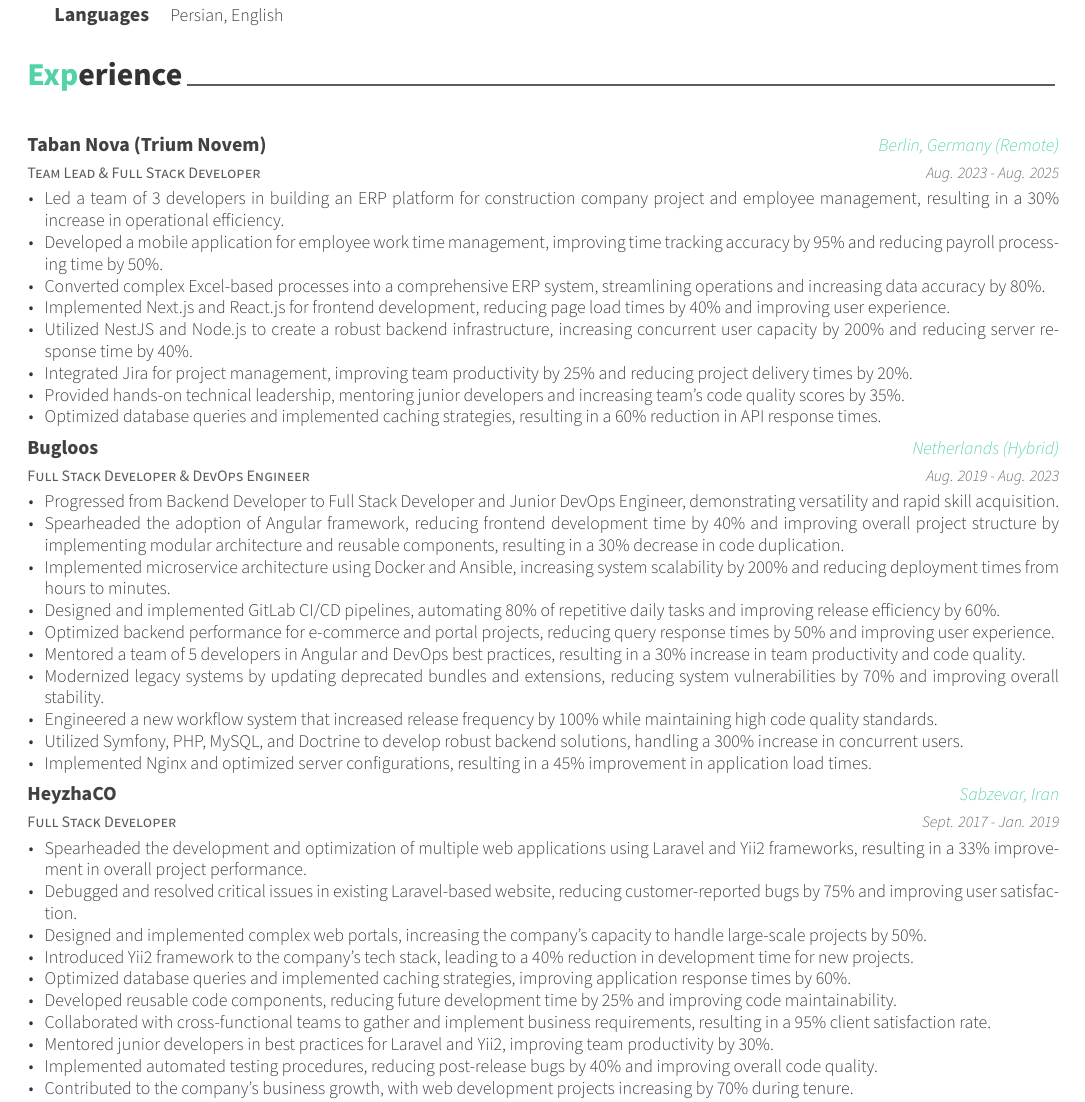
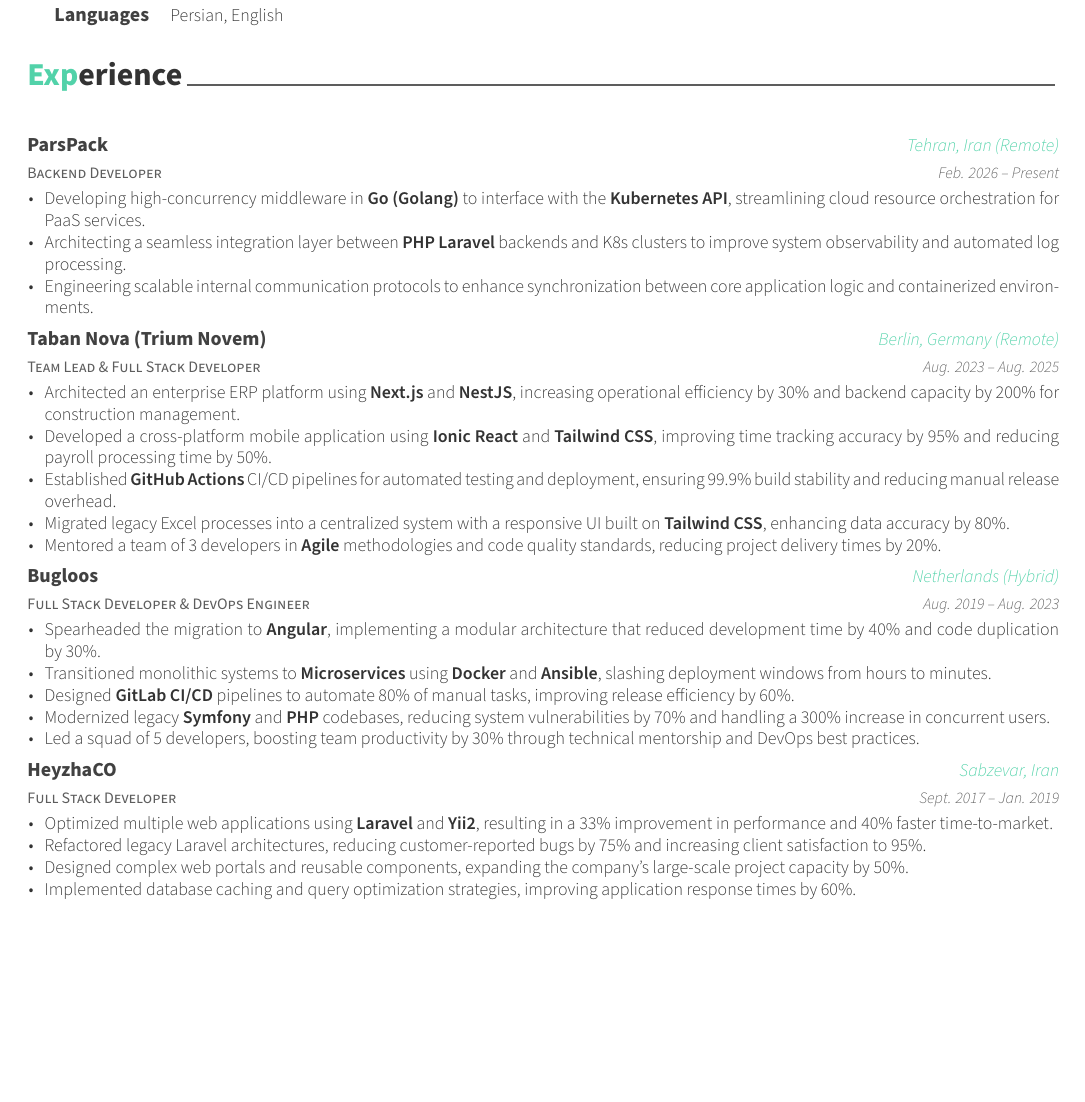
Before and after one commit to mortezakarimi/morteza-karimi-resume, a LaTeX CV (english/morteza-karimi-resume-en.tex, which reads english/cv/experience.tex): part of page 1 of 2, cut so that both start at the same text, the shorter picture padded with empty space. Compiled offline with XeLaTeX.

Commit message:
feat: update work records

```diff
--- a/english/cv/experience.tex
+++ b/english/cv/experience.tex
@@ -8,67 +8,72 @@
 %	CONTENT
 %-------------------------------------------------------------------------------
 \begin{cventries}
+%---------------------------------------------------------
+% 1. ParsPack - Current Role (Honest & Technical)
+%---------------------------------------------------------
+\cventry
+{Backend Developer} % Job title
+{ParsPack} % Organization
+{Tehran, Iran (Remote)} % Location
+{\shortmonthname[02]. 2026 -- Present} % Date(s)
+{
+	\begin{cvitems}
+		\item {Developing high-concurrency middleware in \textbf{Go (Golang)} to interface with the \textbf{Kubernetes API}, streamlining cloud resource orchestration for PaaS services.}
+		\item {Architecting a seamless integration layer between \textbf{PHP Laravel} backends and K8s clusters to improve system observability and automated log processing.}
+		\item {Engineering scalable internal communication protocols to enhance synchronization between core application logic and containerized environments.}
+	\end{cvitems}
+}
 
 %---------------------------------------------------------
-
+% 2. Taban Nova - Lead Role (Metrics & Modern Stack)
+%---------------------------------------------------------
 \cventry
 {Team Lead \& Full Stack Developer} % Job title
 {Taban Nova (Trium Novem)} % Organization
 {Berlin, Germany (Remote)} % Location
-    {\shortmonthname[08]. 2023 - \shortmonthname[08]. 2025} % Date(s)
+{\shortmonthname[08]. 2023 -- \shortmonthname[08]. 2025} % Date(s)
 {
-      \begin{cvitems} % Description(s) of tasks/responsibilities
-        \item {Led a team of 3 developers in building an ERP platform for construction company project and employee management, resulting in a 30\% increase in operational efficiency.}
-        \item {Developed a mobile application for employee work time management, improving time tracking accuracy by 95\% and reducing payroll processing time by 50\%.}
-        \item {Converted complex Excel-based processes into a comprehensive ERP system, streamlining operations and increasing data accuracy by 80\%.}
-        \item { Implemented Next.js and React.js for frontend development, reducing page load times by 40\% and improving user experience.}
-        \item {Utilized NestJS and Node.js to create a robust backend infrastructure, increasing concurrent user capacity by 200\% and reducing server response time by 40\%.}
-        \item {Integrated Jira for project management, improving team productivity by 25\% and reducing project delivery times by 20\%.}
-        \item {Provided hands-on technical leadership, mentoring junior developers and increasing team's code quality scores by 35\%.}
-        \item{Optimized database queries and implemented caching strategies, resulting in a 60\% reduction in API response times.}
+	\begin{cvitems}
+		\item {Architected an enterprise ERP platform using \textbf{Next.js} and \textbf{NestJS}, increasing operational efficiency by 30\% and backend capacity by 200\% for construction management.}
+		\item {Developed a cross-platform mobile application using \textbf{Ionic React} and \textbf{Tailwind CSS}, improving time tracking accuracy by 95\% and reducing payroll processing time by 50\%.}
+		\item {Established \textbf{GitHub Actions} CI/CD pipelines for automated testing and deployment, ensuring 99.9\% build stability and reducing manual release overhead.}
+		\item {Migrated legacy Excel processes into a centralized system with a responsive UI built on \textbf{Tailwind CSS}, enhancing data accuracy by 80\%.}
+		\item {Mentored a team of 3 developers in \textbf{Agile} methodologies and code quality standards, reducing project delivery times by 20\%.}
 	\end{cvitems}
 }
 
-
+%---------------------------------------------------------
+% 3. Bugloos - Growth & DevOps Role
 %---------------------------------------------------------
 \cventry
 {Full Stack Developer \& DevOps Engineer} % Job title
 {Bugloos} % Organization
 {Netherlands (Hybrid)} % Location
-    {\shortmonthname[08]. 2019 - \shortmonthname[08]. 2023} % Date(s)
+{\shortmonthname[08]. 2019 -- \shortmonthname[08]. 2023} % Date(s)
 {
-      \begin{cvitems} % Description(s) of tasks/responsibilities
-        \item {Progressed from Backend Developer to Full Stack Developer and Junior DevOps Engineer, demonstrating versatility and rapid skill acquisition.}
-        \item {Spearheaded the adoption of Angular framework, reducing frontend development time by 40\% and improving overall project structure by implementing modular architecture and reusable components, resulting in a 30\% decrease in code duplication.}
-        \item {Implemented microservice architecture using Docker and Ansible, increasing system scalability by 200\% and reducing deployment times from hours to minutes.}
-        \item {Designed and implemented GitLab CI/CD pipelines, automating 80\% of repetitive daily tasks and improving release efficiency by 60\%.}
-        \item {Optimized backend performance for e-commerce and portal projects, reducing query response times by 50\% and improving user experience.}
-        \item {Mentored a team of 5 developers in Angular and DevOps best practices, resulting in a 30\% increase in team productivity and code quality.}
-        \item{Modernized legacy systems by updating deprecated bundles and extensions, reducing system vulnerabilities by 70\% and improving overall stability.}
-        \item {Engineered a new workflow system that increased release frequency by 100\% while maintaining high code quality standards.}
-        \item{Utilized Symfony, PHP, MySQL, and Doctrine to develop robust backend solutions, handling a 300\% increase in concurrent users.}
-        \item{Implemented Nginx and optimized server configurations, resulting in a 45\% improvement in application load times.}
+	\begin{cvitems}
+		\item {Spearheaded the migration to \textbf{Angular}, implementing a modular architecture that reduced development time by 40\% and code duplication by 30\%.}
+		\item {Transitioned monolithic systems to \textbf{Microservices} using \textbf{Docker} and \textbf{Ansible}, slashing deployment windows from hours to minutes.}
+		\item {Designed \textbf{GitLab CI/CD} pipelines to automate 80\% of manual tasks, improving release efficiency by 60\%.}
+		\item {Modernized legacy \textbf{Symfony} and \textbf{PHP} codebases, reducing system vulnerabilities by 70\% and handling a 300\% increase in concurrent users.}
+		\item {Led a squad of 5 developers, boosting team productivity by 30\% through technical mentorship and DevOps best practices.}
 	\end{cvitems}
 }
 
+%---------------------------------------------------------
+% 4. HeyzhaCO - Full Stack Foundation
 %---------------------------------------------------------
 \cventry
 {Full Stack Developer} % Job title
 {HeyzhaCO} % Organization
 {Sabzevar, Iran} % Location
-    {\shortmonthname[09]. 2017 - \shortmonthname[01]. 2019} % Date(s)
+{\shortmonthname[09]. 2017 -- \shortmonthname[01]. 2019} % Date(s)
 {
-      \begin{cvitems} % Description(s) of tasks/responsibilities
-        \item {Spearheaded the development and optimization of multiple web applications using Laravel and Yii2 frameworks, resulting in a 33\% improvement in overall project performance.}
-        \item {Debugged and resolved critical issues in existing Laravel-based website, reducing customer-reported bugs by 75\% and improving user satisfaction.}
-        \item {Designed and implemented complex web portals, increasing the company's capacity to handle large-scale projects by 50\%.}
-        \item {Introduced Yii2 framework to the company's tech stack, leading to a 40\% reduction in development time for new projects.}
-        \item {Optimized database queries and implemented caching strategies, improving application response times by 60\%.}
-        \item {Developed reusable code components, reducing future development time by 25\% and improving code maintainability.}
-        \item{Collaborated with cross-functional teams to gather and implement business requirements, resulting in a 95\% client satisfaction rate.}
-        \item{Mentored junior developers in best practices for Laravel and Yii2, improving team productivity by 30\%.}
-        \item{Implemented automated testing procedures, reducing post-release bugs by 40\% and improving overall code quality.}
-        \item{Contributed to the company's business growth, with web development projects increasing by 70\% during tenure.}
+	\begin{cvitems}
+		\item {Optimized multiple web applications using \textbf{Laravel} and \textbf{Yii2}, resulting in a 33\% improvement in performance and 40\% faster time-to-market.}
+		\item {Refactored legacy Laravel architectures, reducing customer-reported bugs by 75\% and increasing client satisfaction to 95\%.}
+		\item {Designed complex web portals and reusable components, expanding the company’s large-scale project capacity by 50\%.}
+		\item {Implemented database caching and query optimization strategies, improving application response times by 60\%.}
 	\end{cvitems}
 }
 
```
Also changed, not shown: english/morteza-karimi-resume-en.pdf, english/cv/experience.tex (23 more changed lines). Lines whose indentation alone changed are shown as unchanged.
